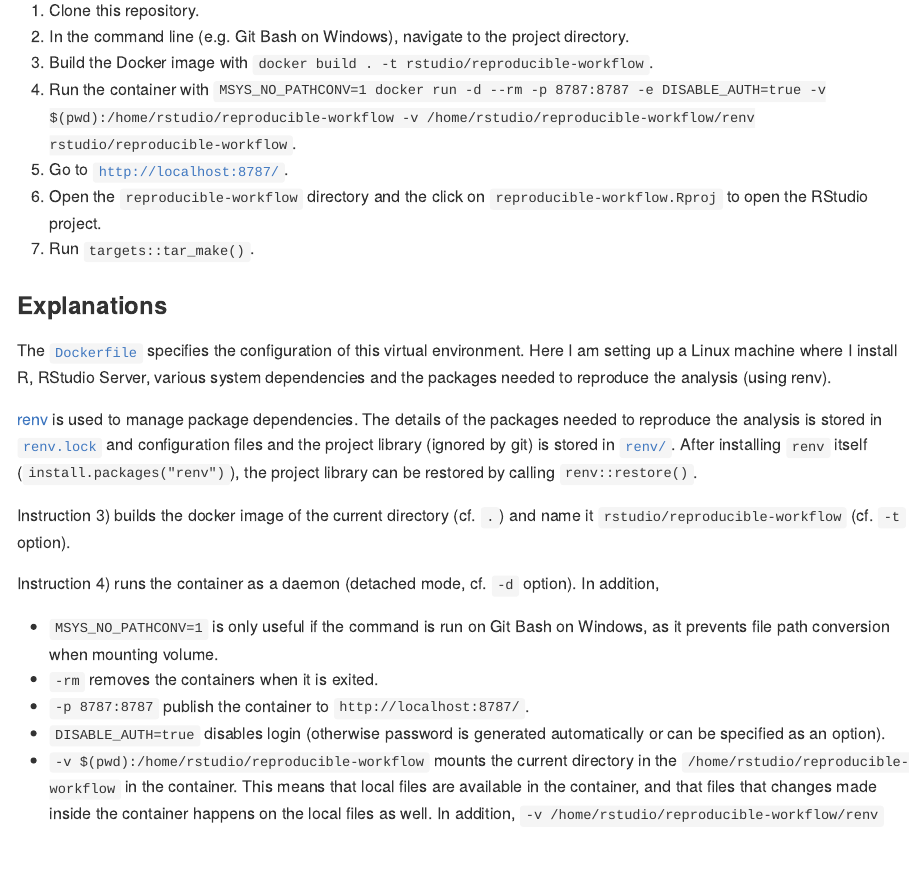
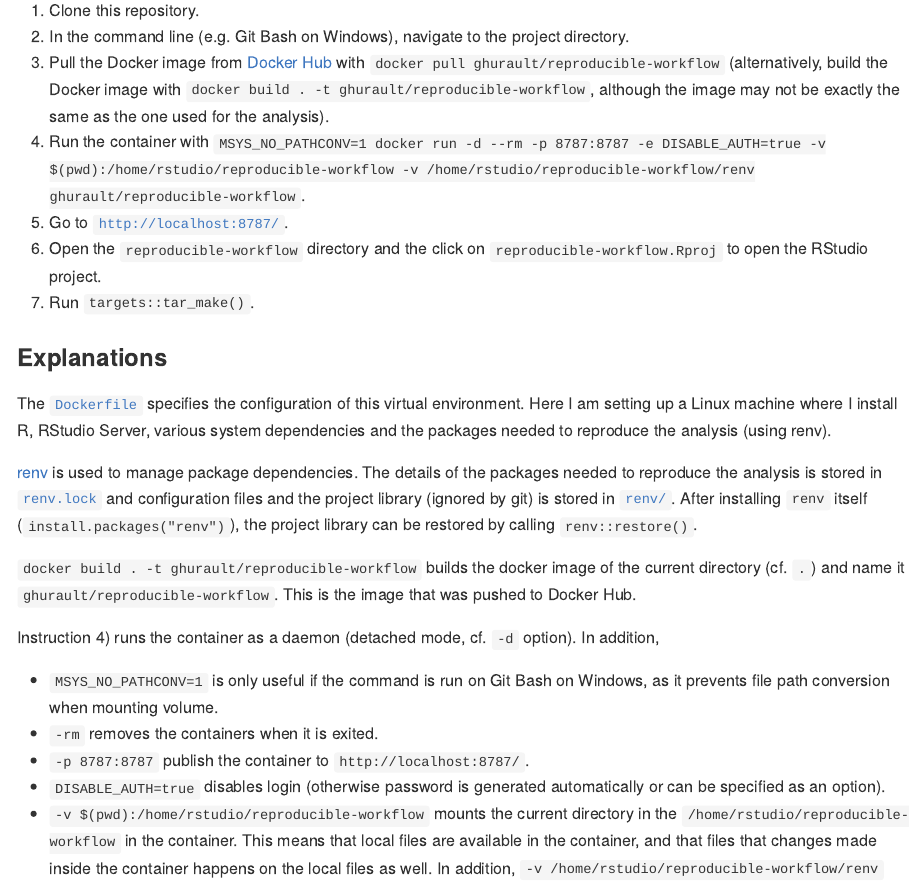
Before and after one commit to ghurault/reproducible-workflow, an R Markdown document (README.Rmd): the page in a window 1100 px wide, from 1750 px down. The pictures show the output file README.md that the author committed with the source, drawn offline in the style of GitHub.

Commit message:
Push Docker image to Hub and update README

```diff
--- a/README.Rmd
+++ b/README.Rmd
@@ -68,8 +68,8 @@ To reproduce the analysis:
 
 1. Clone this repository.
 2. In the command line (e.g. Git Bash on Windows), navigate to the project directory.
-3. Build the Docker image with `docker build . -t rstudio/reproducible-workflow`.
-4. Run the container with `MSYS_NO_PATHCONV=1 docker run -d --rm -p 8787:8787 -e DISABLE_AUTH=true -v $(pwd):/home/rstudio/reproducible-workflow -v /home/rstudio/reproducible-workflow/renv rstudio/reproducible-workflow`.
+3. Pull the Docker image from [Docker Hub](https://hub.docker.com/r/ghurault/reproducible-workflow) with `docker pull ghurault/reproducible-workflow` (alternatively, build the Docker image with `docker build . -t ghurault/reproducible-workflow`, although the image may not be exactly the same as the one used for the analysis).
+4. Run the container with `MSYS_NO_PATHCONV=1 docker run -d --rm -p 8787:8787 -e DISABLE_AUTH=true -v $(pwd):/home/rstudio/reproducible-workflow -v /home/rstudio/reproducible-workflow/renv ghurault/reproducible-workflow`.
 5. Go to [`http://localhost:8787/`](http://localhost:8787/).
 6. Open the `reproducible-workflow` directory and the click on `reproducible-workflow.Rproj` to open the RStudio project.
 7. Run `targets::tar_make()`.
@@ -83,7 +83,8 @@ Here I am setting up a Linux machine where I install R, RStudio Server, various
 The details of the packages needed to reproduce the analysis is stored in [`renv.lock`](renv.lock) and configuration files and the project library (ignored by git) is stored in [`renv/`](renv/).
 After installing `renv` itself (`install.packages("renv")`), the project library can be restored by calling `renv::restore()`.
 
-Instruction 3) builds the docker image of the current directory (cf. `.`) and name it `rstudio/reproducible-workflow` (cf. `-t` option).
+`docker build . -t ghurault/reproducible-workflow` builds the docker image of the current directory (cf. `.`) and name it `ghurault/reproducible-workflow`.
+This is the image that was pushed to Docker Hub.
 
 Instruction 4) runs the container as a daemon (detached mode, cf. `-d` option).
 In addition,
```
Also changed, not shown: README.md, 1 other file.
